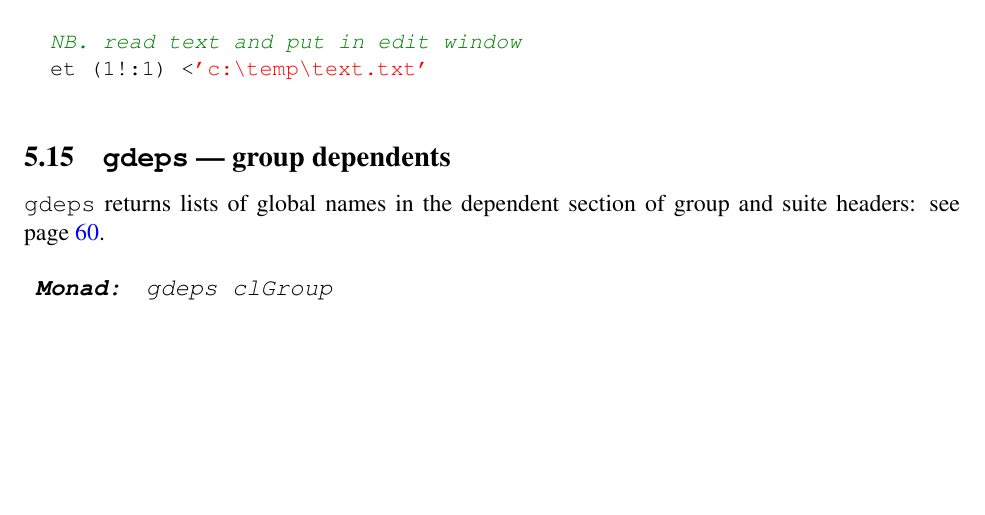
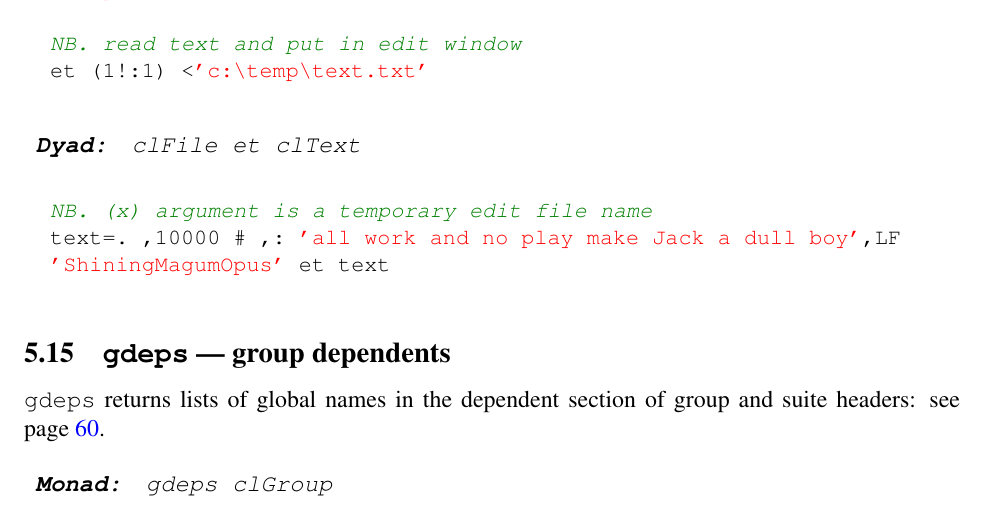
Before and after one commit to bakerjd99/joddoc, a LaTeX document (jod.tex, which reads jodwords.tex): part of page 33 of 107, cut so that both start at the same text, the shorter picture padded with empty space. Compiled offline with pdfLaTeX.

Commit message:
add missing dyad for (et)

```diff
--- a/jodwords.tex
+++ b/jodwords.tex
@@ -931,6 +931,16 @@ them in an edit\index{edit!\texttt{ed}} window for editing.\index{test suite}
   et (1!:1) <'c:\temp\text.txt'
 \end{lstlisting}
 
+\begin{wordhead}
+\dyad & clFile et clText \\
+\end{wordhead}
+
+\begin{lstlisting}[frame=single,framerule=0pt]
+  NB. (x) argument is a temporary edit file name
+  text=. ,10000 # ,: 'all work and no play make Jack a dull boy',LF
+  'ShiningMagumOpus' et text
+\end{lstlisting}
+
 \subsection{\texttt{gdeps} --- group dependents}\label{ss:gdeps}
 
 \hypertarget{il:gdeps}{\texttt{gdeps}} returns lists of global names\index{dependent section}
```
